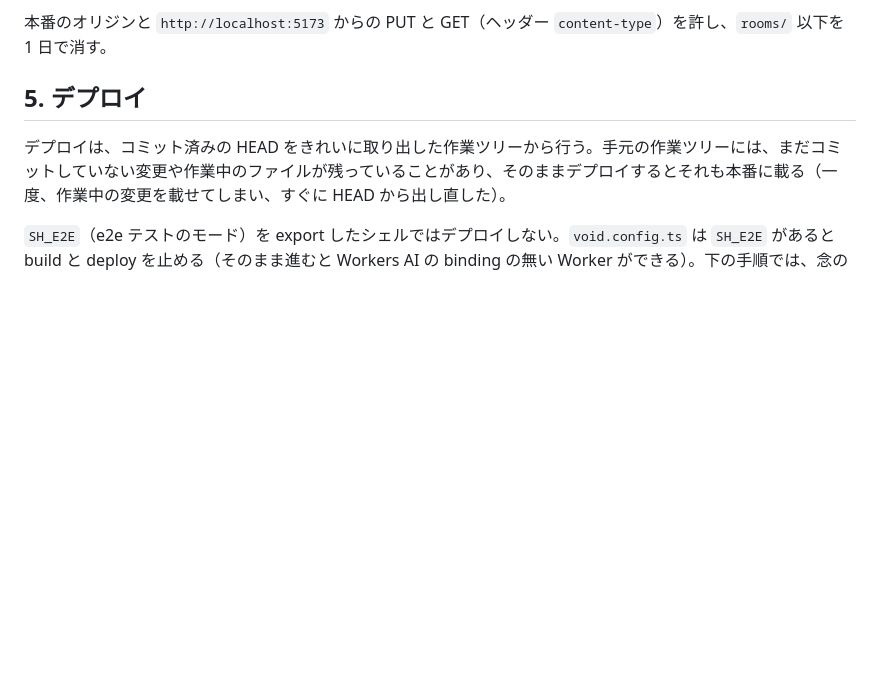
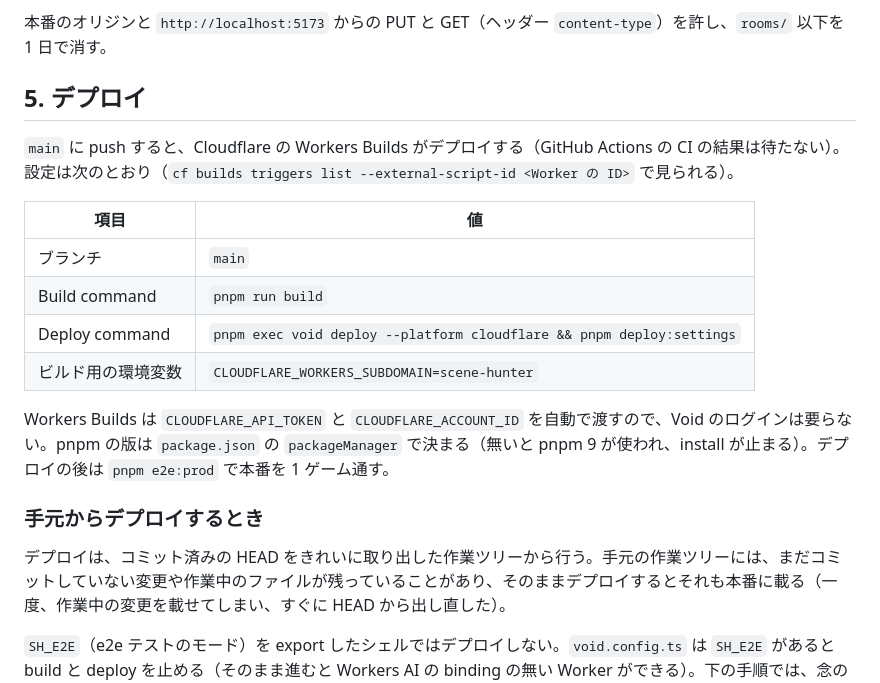
Before and after one commit to yashikota/scene-hunter, a Markdown page: docs/deploy.md, the part around the change. GitHub-like rendering; blank space fills up the shorter version.

Commit message:
docs: デプロイを Workers Builds からにした手順を書く
Claude-Session: https://claude.ai/code/session_01PXHYUtk1aqNKc93821H7qS

```diff
--- a/docs/deploy.md
+++ b/docs/deploy.md
@@ -72,6 +72,19 @@ CLOUDFLARE_ACCOUNT_ID=4723b654d7c87a32f3a5b3e260da5eec scripts/r2-setup.sh
 
 ## 5. デプロイ
 
+`main` に push すると、Cloudflare の Workers Builds がデプロイする（GitHub Actions の CI の結果は待たない）。設定は次のとおり（`cf builds triggers list --external-script-id <Worker の ID>` で見られる）。
+
+| 項目 | 値 |
+|---|---|
+| ブランチ | `main` |
+| Build command | `pnpm run build` |
+| Deploy command | `pnpm exec void deploy --platform cloudflare && pnpm deploy:settings` |
+| ビルド用の環境変数 | `CLOUDFLARE_WORKERS_SUBDOMAIN=scene-hunter` |
+
+Workers Builds は `CLOUDFLARE_API_TOKEN` と `CLOUDFLARE_ACCOUNT_ID` を自動で渡すので、Void のログインは要らない。pnpm の版は `package.json` の `packageManager` で決まる（無いと pnpm 9 が使われ、install が止まる）。デプロイの後は `pnpm e2e:prod` で本番を 1 ゲーム通す。
+
+### 手元からデプロイするとき
+
 デプロイは、コミット済みの HEAD をきれいに取り出した作業ツリーから行う。手元の作業ツリーには、まだコミットしていない変更や作業中のファイルが残っていることがあり、そのままデプロイするとそれも本番に載る（一度、作業中の変更を載せてしまい、すぐに HEAD から出し直した）。
 
 `SH_E2E`（e2e テストのモード）を export したシェルではデプロイしない。`void.config.ts` は `SH_E2E` があると build と deploy を止める（そのまま進むと Workers AI の binding の無い Worker ができる）。下の手順では、念のため `env -u SH_E2E` で外して実行する。
```
